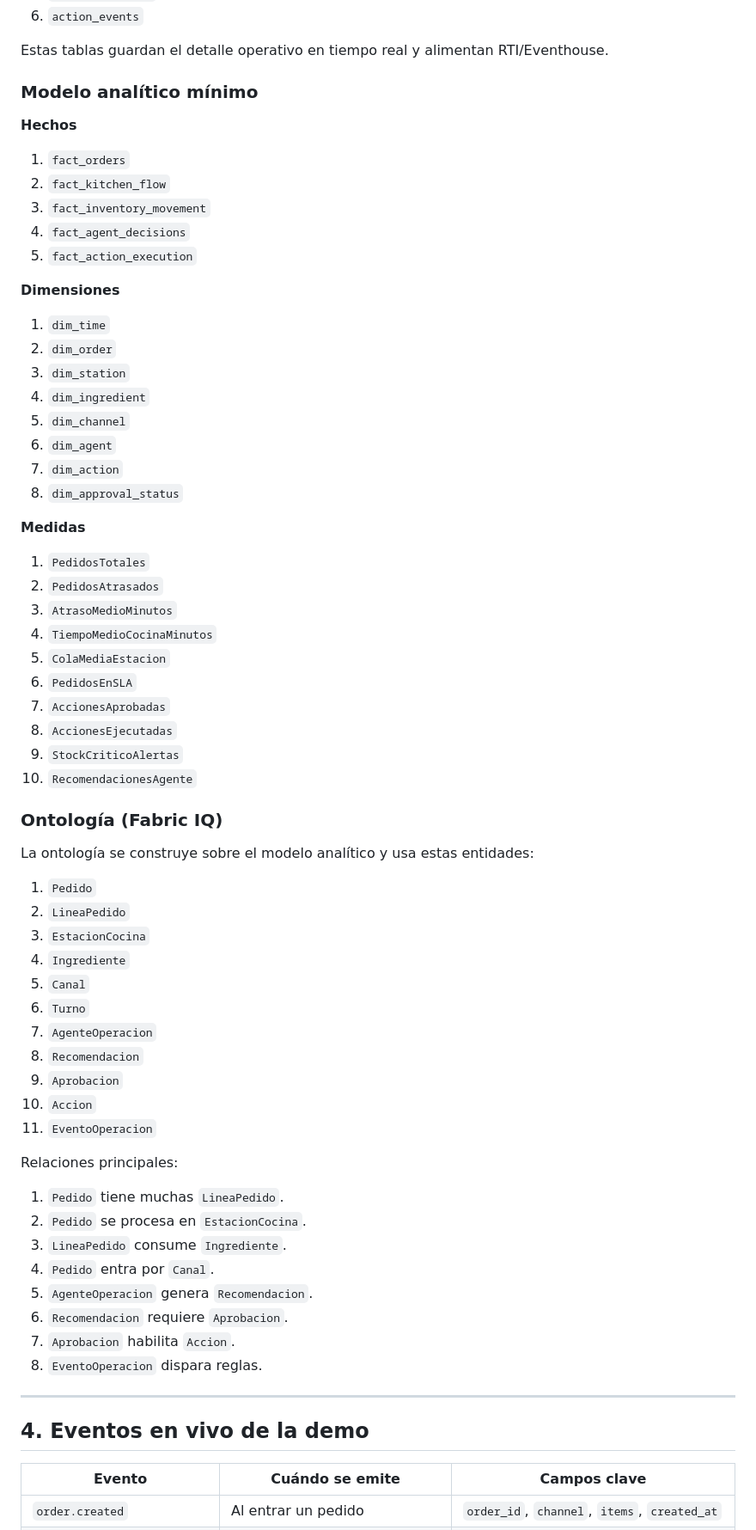
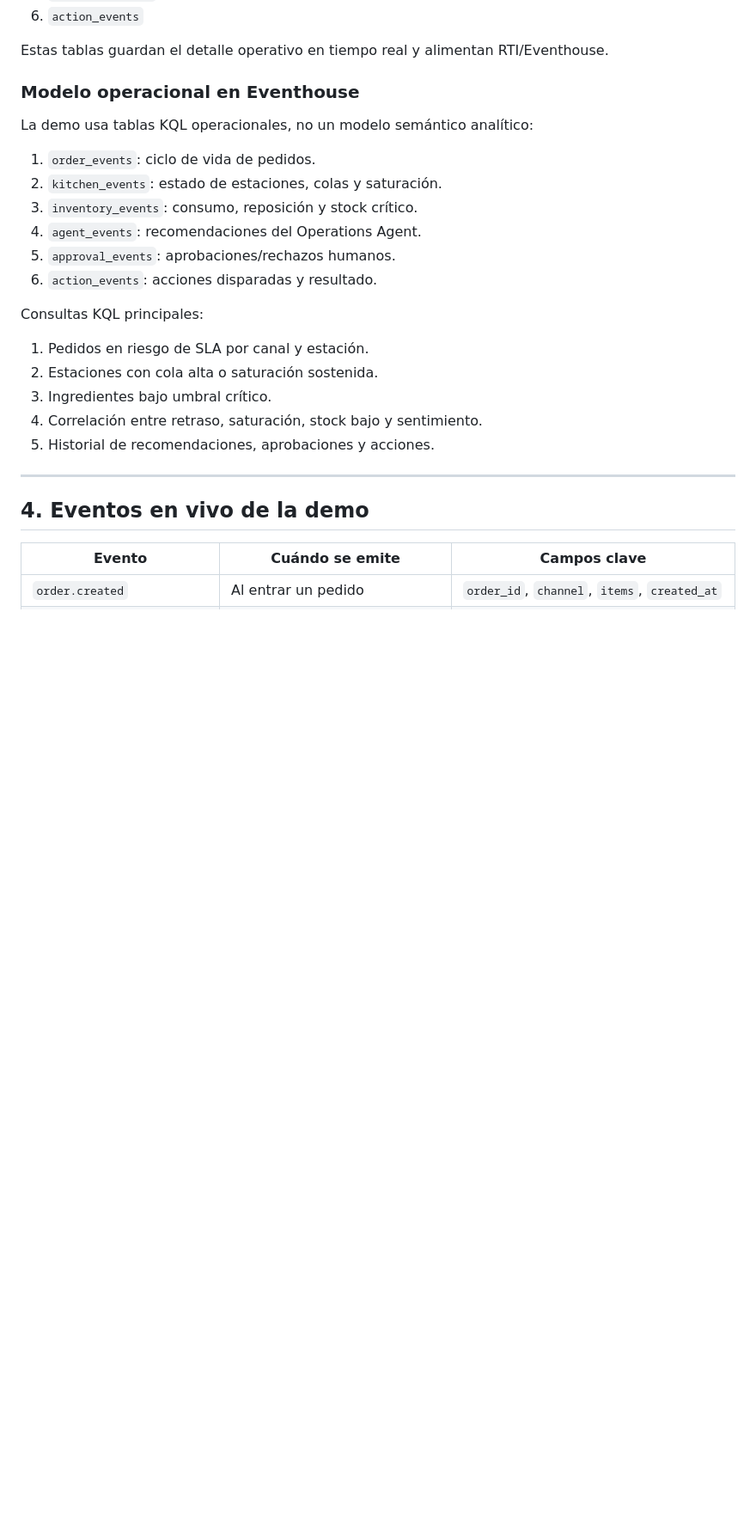
Before and after one commit to dataxbi/fabric-iq-restaurant, a Markdown page: specs/especificaciones.md, the part around one of its changes. Shown at 86% size. Rendered like a GitHub page; blank space fills up the shorter version.

Commit message:
Refocus demo on Real-Time Intelligence
Update the demo specification to remove semantic model and ontology from the main path, using Eventhouse as the operational source with Activator for simple conditions and Operations Agent for complex recommendations.

Co-authored-by: Copilot <223556219+Copilot@users.noreply.github.com>

```diff
--- a/specs/especificaciones.md
+++ b/specs/especificaciones.md
@@ -71,62 +71,24 @@ Se usará **human-in-the-loop en Teams**:
 
 Estas tablas guardan el detalle operativo en tiempo real y alimentan RTI/Eventhouse.
 
-### Modelo analítico mínimo
+### Modelo operacional en Eventhouse
 
-**Hechos**
-1. `fact_orders`
-2. `fact_kitchen_flow`
-3. `fact_inventory_movement`
-4. `fact_agent_decisions`
-5. `fact_action_execution`
+La demo usa tablas KQL operacionales, no un modelo semántico analítico:
 
-**Dimensiones**
-1. `dim_time`
-2. `dim_order`
-3. `dim_station`
-4. `dim_ingredient`
-5. `dim_channel`
-6. `dim_agent`
-7. `dim_action`
-8. `dim_approval_status`
+1. `order_events`: ciclo de vida de pedidos.
+2. `kitchen_events`: estado de estaciones, colas y saturación.
+3. `inventory_events`: consumo, reposición y stock crítico.
+4. `agent_events`: recomendaciones del Operations Agent.
+5. `approval_events`: aprobaciones/rechazos humanos.
+6. `action_events`: acciones disparadas y resultado.
 
-**Medidas**
-1. `PedidosTotales`
-2. `PedidosAtrasados`
-3. `AtrasoMedioMinutos`
-4. `TiempoMedioCocinaMinutos`
-5. `ColaMediaEstacion`
-6. `PedidosEnSLA`
-7. `AccionesAprobadas`
-8. `AccionesEjecutadas`
-9. `StockCriticoAlertas`
-10. `RecomendacionesAgente`
+Consultas KQL principales:
 
-### Ontología (Fabric IQ)
-
-La ontología se construye sobre el modelo analítico y usa estas entidades:
-
-1. `Pedido`
-2. `LineaPedido`
-3. `EstacionCocina`
-4. `Ingrediente`
-5. `Canal`
-6. `Turno`
-7. `AgenteOperacion`
-8. `Recomendacion`
-9. `Aprobacion`
-10. `Accion`
-11. `EventoOperacion`
-
-Relaciones principales:
-1. `Pedido` tiene muchas `LineaPedido`.
-2. `Pedido` se procesa en `EstacionCocina`.
-3. `LineaPedido` consume `Ingrediente`.
-4. `Pedido` entra por `Canal`.
-5. `AgenteOperacion` genera `Recomendacion`.
-6. `Recomendacion` requiere `Aprobacion`.
-7. `Aprobacion` habilita `Accion`.
-8. `EventoOperacion` dispara reglas.
+1. Pedidos en riesgo de SLA por canal y estación.
+2. Estaciones con cola alta o saturación sostenida.
+3. Ingredientes bajo umbral crítico.
+4. Correlación entre retraso, saturación, stock bajo y sentimiento.
+5. Historial de recomendaciones, aprobaciones y acciones.
 
 ---
 
```
Also changed, not shown: other parts of specs/especificaciones.md (+7 -7 lines).
